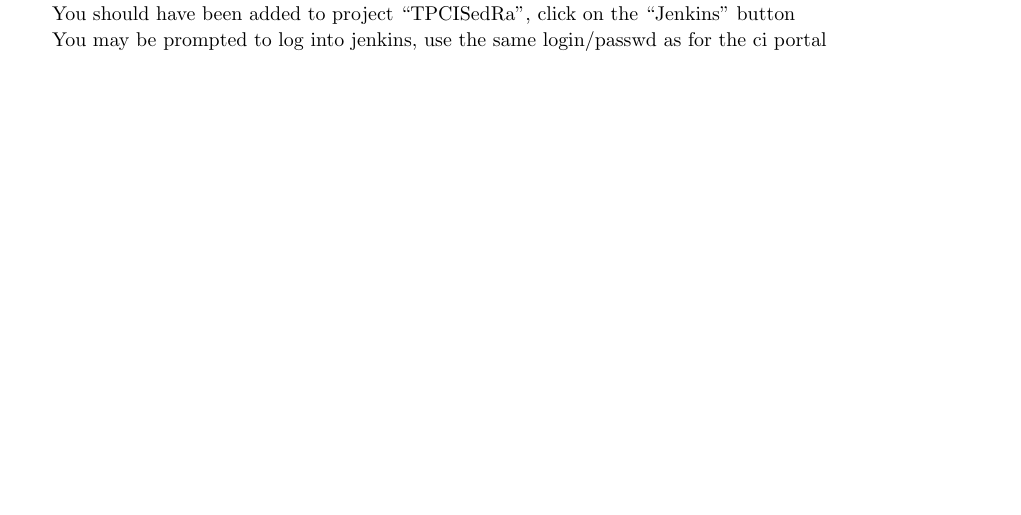
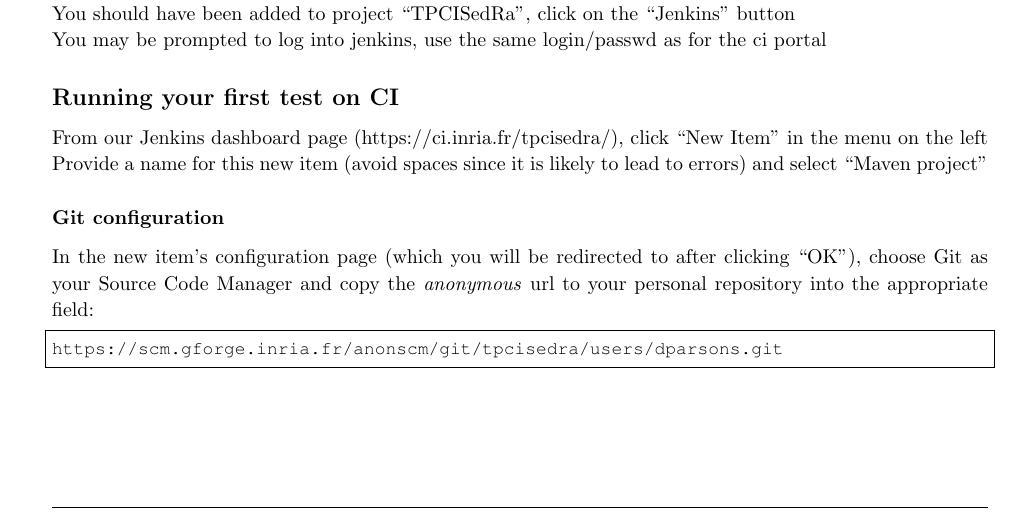
Before and after one commit to cladmi/TPCISedRa, a LaTeX document (Doc/LatexTP/TPCI_SEDRAInria.tex): part of page 7 of 10, cut so that both start at the same text. Compiled offline with pdfLaTeX.

Commit message:
[Java] git config

```diff
--- a/Doc/LatexTP/TPCI_SEDRAInria.tex
+++ b/Doc/LatexTP/TPCI_SEDRAInria.tex
@@ -596,7 +596,15 @@
 You should have been added to project ``TPCISedRa'', click on the ``Jenkins'' button \\
 You may be prompted to log into jenkins, use the same login/passwd as for the ci portal
 
+\subsection{Running your first test on CI}
+From our Jenkins dashboard page (https://ci.inria.fr/tpcisedra/), click ``New Item'' in the menu on the left
+Provide a name for this new item (avoid spaces since it is likely to lead to errors) and select ``Maven project''
 
+\subsubsection{Git configuration}
+In the new item's configuration page (which you will be redirected to after clicking ``OK''), choose Git as your Source Code Manager and copy the \emph{anonymous} url to your personal repository into the appropriate field:
+\begin{lstlisting}
+https://scm.gforge.inria.fr/anonscm/git/tpcisedra/users/dparsons.git
+\end{lstlisting}
 \end{homeworkProblem}
 
 \clearpage
```
